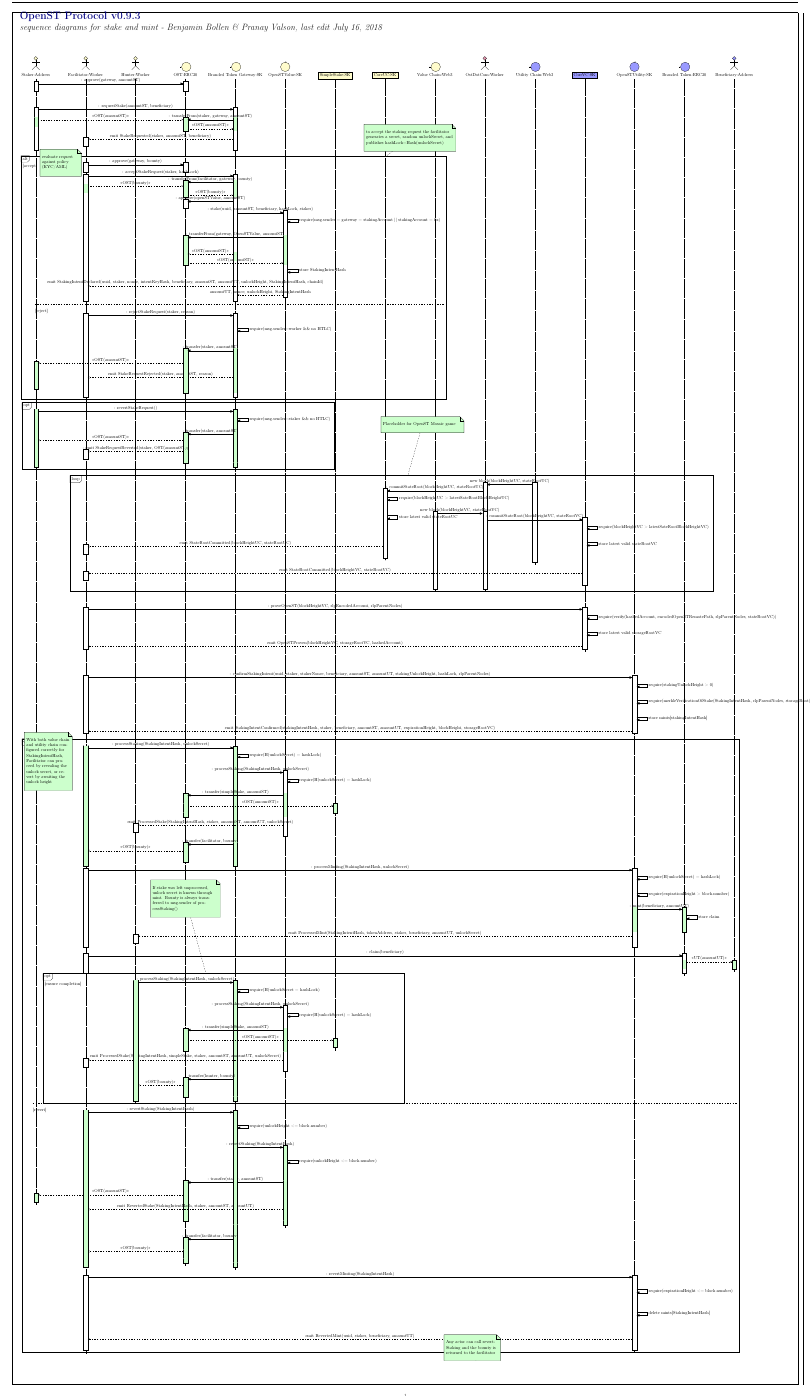
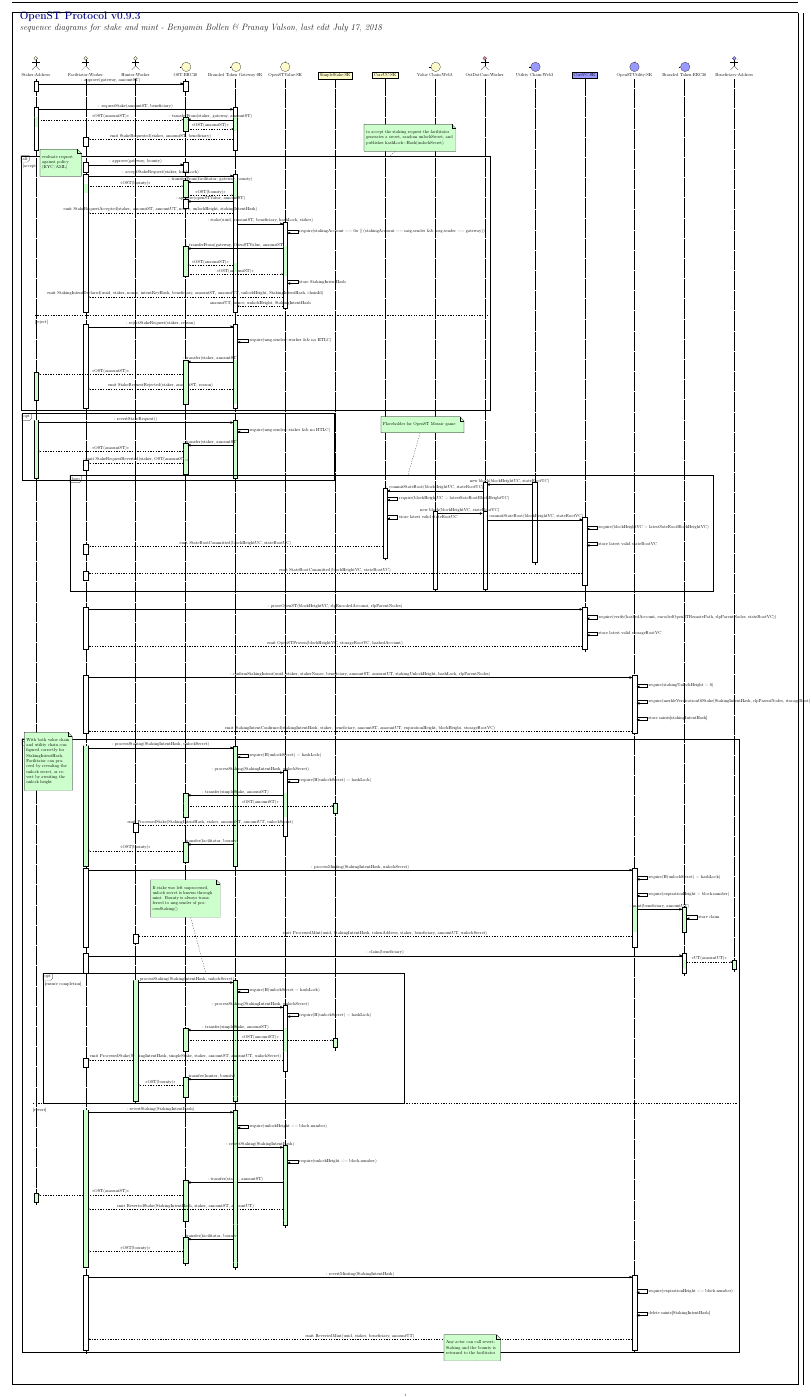
Before and after one commit to OpenST/mosaic-contracts, a LaTeX document (docs/diagrams/v093/stakemint/stakemintv093.tex): page 1 of 2. The pictures show the PDF file docs/diagrams/v093/stakemint/stakemintv093.pdf that the author committed with the source.

Commit message:
[MOSA-37] tex, pdf: updates based on PR feedback comments

```diff
--- a/docs/diagrams/v093/stakemint/stakemintv093.tex
+++ b/docs/diagrams/v093/stakemint/stakemintv093.tex
@@ -88,11 +88,14 @@
         % Approve OpenSTValue as spender for Gate
         \begin{umlcall}[op={: approve(openSTValue, amountST)}]{Branded Token Gateway}{OST}
         \end{umlcall}
+       %emit acceptStaking
+                  \begin{umlcall}[type=return, op={emit StakeRequestAccepted(staker, amountST, amountUT, nonce, unlockHeight, stakingIntentHash)}]{Branded Token Gateway}{Facilitator}
+                  \end{umlcall}
 
         % Gate calls on to OpenSTValue to stake (later abstract to library call)
         \begin{umlcall}[op={: stake(uuid, amountST, beneficiary, hashLock, staker)},return={amountUT, nonce, unlockHeight, StakingIntentHash}]{Branded Token Gateway}{OpenSTValue} %
           % check stakingAccount
-          \begin{umlcallself}[op={require(msg.sender = gateway = stakingAccount || stakingAccount = 0x)}]{OpenSTValue}
+          \begin{umlcallself}[op={require(stakingAccount == 0x || (stakingAccount == msg.sender \&\& msg.sender == gateway))}]{OpenSTValue}
           \end{umlcallself}
           % OpenSTValue pulls amount plus bounty from Facilitator to
           % its OST account balance
@@ -301,7 +304,7 @@
           \begin{umlcallself}[op={store claim}]{Branded Token}
           \end{umlcallself}
         \end{umlcall}
-        \begin{umlcall}[type=return, op={emit ProcessedMint(StakingIntentHash, tokenAddress, staker, beneficiary, amountUT, unlockSecret)}]{OpenSTUtility}{Hunter}
+        \begin{umlcall}[type=return, op={emit ProcessedMint(uuid, StakingIntentHash, tokenAddress, staker, beneficiary, amountUT, unlockSecret)}]{OpenSTUtility}{Hunter}
         \end{umlcall}
       \end{umlcall}
 
```
Also changed, not shown: docs/diagrams/v093/stakemint/stakemintv093.pdf.
